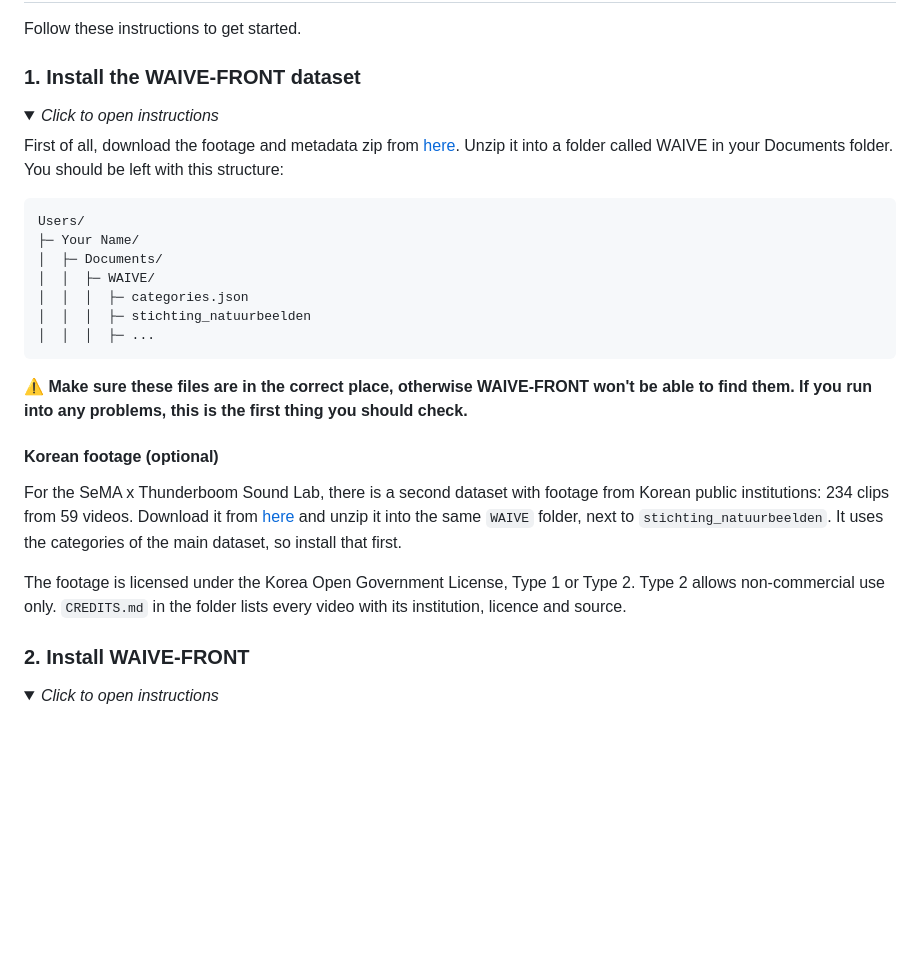
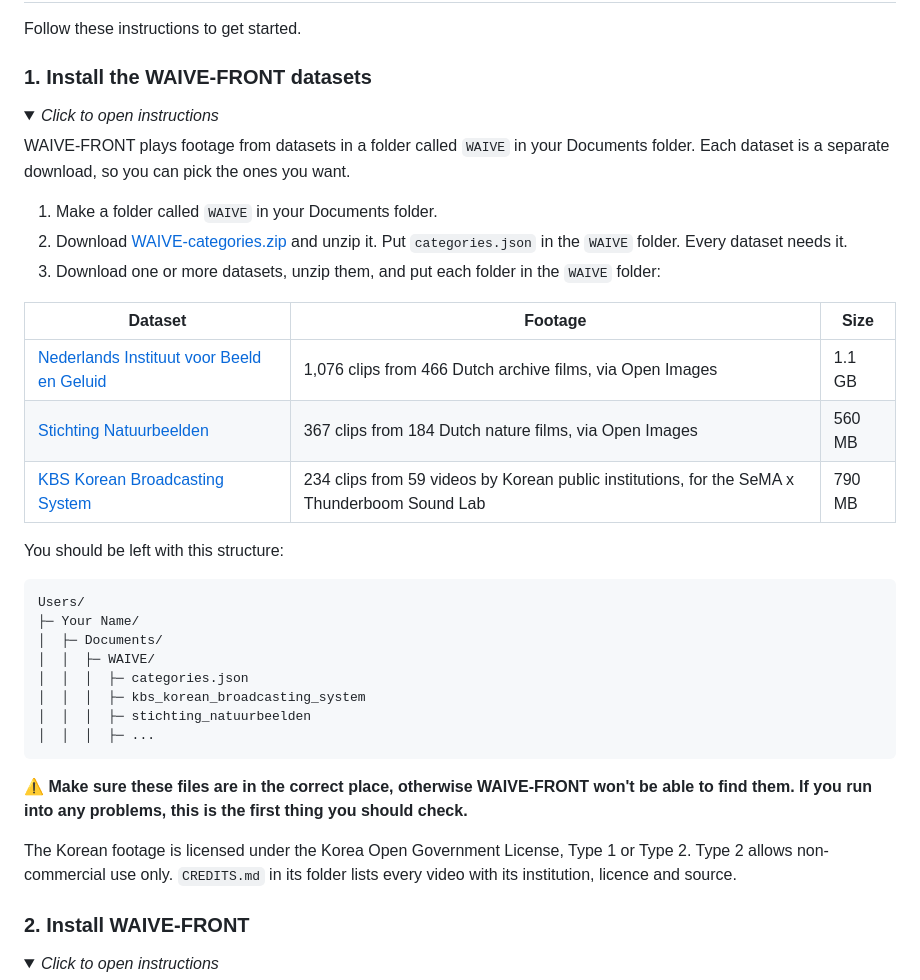
Before and after one commit to superpositioncc/waive-front-v2, a Markdown page: README.md, the part around the change. Drawn GitHub-style; folded sections open; blank space fills up the shorter version.

Commit message:
One download per dataset, plus categories.json
Co-Authored-By: Claude Opus 5.5 <noreply@anthropic.com>

````diff
--- a/README.md
+++ b/README.md
@@ -15,13 +15,25 @@
 
 Follow these instructions to get started.
 
-### 1. Install the WAIVE-FRONT dataset
+### 1. Install the WAIVE-FRONT datasets
 <details>
 <summary>
 <i>Click to open instructions</i>
 </summary>
 
-First of all, download the footage and metadata zip from [here](https://drive.google.com/file/d/1h3WZgfrcJxJCwXs8iOBzoWD9DIgm0oJs/view?usp=sharing). Unzip it into a folder called WAIVE in your Documents folder. You should be left with this structure:
+WAIVE-FRONT plays footage from datasets in a folder called `WAIVE` in your Documents folder. Each dataset is a separate download, so you can pick the ones you want.
+
+1. Make a folder called `WAIVE` in your Documents folder.
+2. Download [WAIVE-categories.zip](https://drive.google.com/file/d/1Bv2eMDq0rqNdMuvZMONEh8x8oZVxo0a_/view) and unzip it. Put `categories.json` in the `WAIVE` folder. Every dataset needs it.
+3. Download one or more datasets, unzip them, and put each folder in the `WAIVE` folder:
+
+| Dataset | Footage | Size |
+| --- | --- | --- |
+| [Nederlands Instituut voor Beeld en Geluid](https://drive.google.com/file/d/1gNC-kT3sONnIYjJAJvSYsSKZHraRkYOP/view) | 1,076 clips from 466 Dutch archive films, via Open Images | 1.1 GB |
+| [Stichting Natuurbeelden](https://drive.google.com/file/d/1TRYZakO6LTrtVY24AUKIea3ko9FrI6Bd/view) | 367 clips from 184 Dutch nature films, via Open Images | 560 MB |
+| [KBS Korean Broadcasting System](https://drive.google.com/file/d/19f7rZviR9VTdZKWZsR8PTnJcpBozCkAQ/view) | 234 clips from 59 videos by Korean public institutions, for the SeMA x Thunderboom Sound Lab | 790 MB |
+
+You should be left with this structure:
 
 ```
 Users/
@@ -29,17 +41,14 @@ Users/
 │  ├─ Documents/
 │  │  ├─ WAIVE/
 │  │  │  ├─ categories.json
+│  │  │  ├─ kbs_korean_broadcasting_system
 │  │  │  ├─ stichting_natuurbeelden
 │  │  │  ├─ ...
 ```
 
 ⚠️ **Make sure these files are in the correct place, otherwise WAIVE-FRONT won't be able to find them. If you run into any problems, this is the first thing you should check.**
 
-#### Korean footage (optional)
-
-For the SeMA x Thunderboom Sound Lab, there is a second dataset with footage from Korean public institutions: 234 clips from 59 videos. Download it from [here](https://drive.google.com/file/d/19f7rZviR9VTdZKWZsR8PTnJcpBozCkAQ/view) and unzip it into the same `WAIVE` folder, next to `stichting_natuurbeelden`. It uses the categories of the main dataset, so install that first.
-
-The footage is licensed under the Korea Open Government License, Type 1 or Type 2. Type 2 allows non-commercial use only. `CREDITS.md` in the folder lists every video with its institution, licence and source.
+The Korean footage is licensed under the Korea Open Government License, Type 1 or Type 2. Type 2 allows non-commercial use only. `CREDITS.md` in its folder lists every video with its institution, licence and source.
 </details>
 
 ### 2. Install WAIVE-FRONT
````
